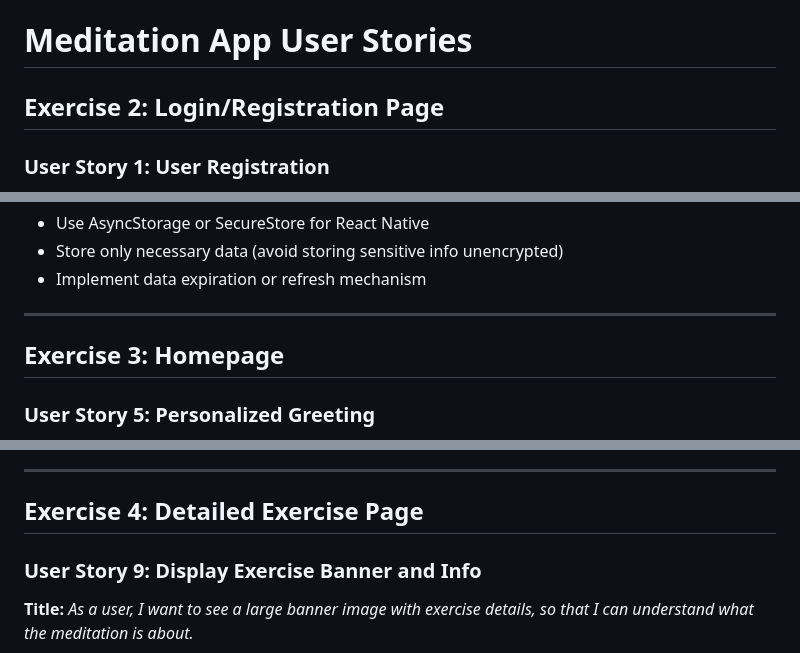
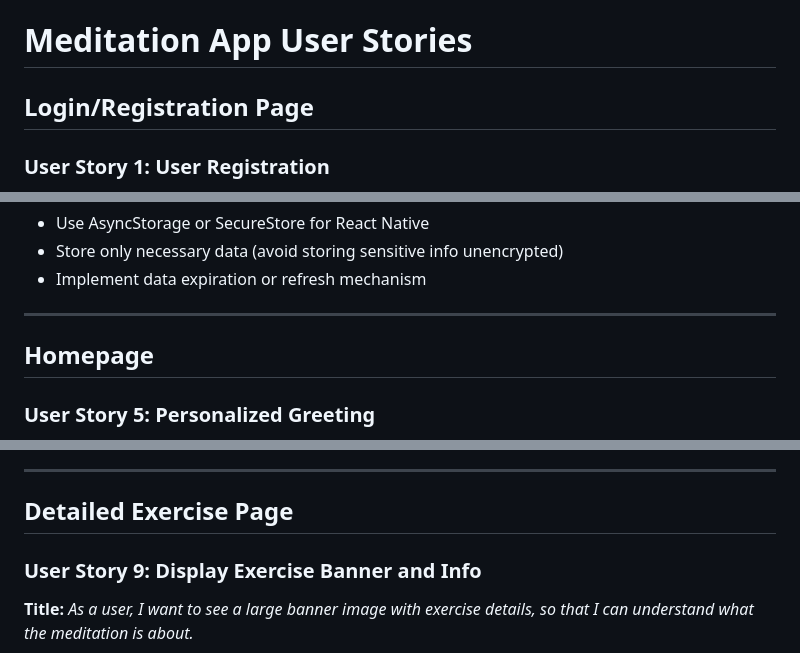
Before and after one commit to mohammadfirmansyah/maditationApp, a Markdown page: meditation_user_stories.md, 3 parts joined by grey strips. Drawn GitHub-style.

Commit message:
docs: remove exercise labels from user stories documentation

```diff
--- a/meditation_user_stories.md
+++ b/meditation_user_stories.md
@@ -1,6 +1,6 @@
 # Meditation App User Stories
 
-## Exercise 2: Login/Registration Page
+## Login/Registration Page
 
 ### User Story 1: User Registration
 **Title:**
@@ -86,7 +86,7 @@ _As a user, I want my details to be stored in local storage, so that my data per
 
 ---
 
-## Exercise 3: Homepage
+## Homepage
 
 ### User Story 5: Personalized Greeting
 **Title:**
@@ -175,7 +175,7 @@ _As a user, I want intuitive navigation icons, so that I can easily move around
 
 ---
 
-## Exercise 4: Detailed Exercise Page
+## Detailed Exercise Page
 
 ### User Story 9: Display Exercise Banner and Info
 **Title:**
```
Also changed, not shown: other parts of meditation_user_stories.md (+4 -4 lines).
